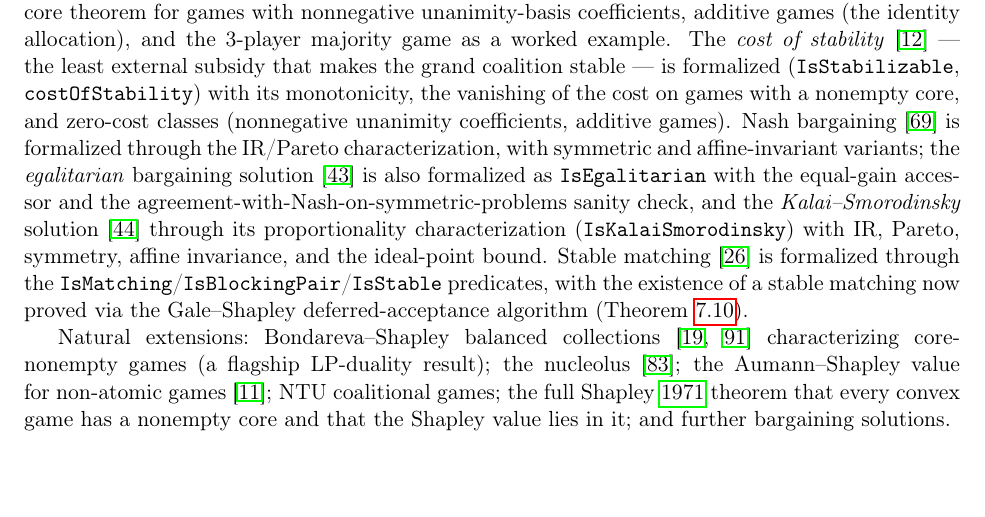
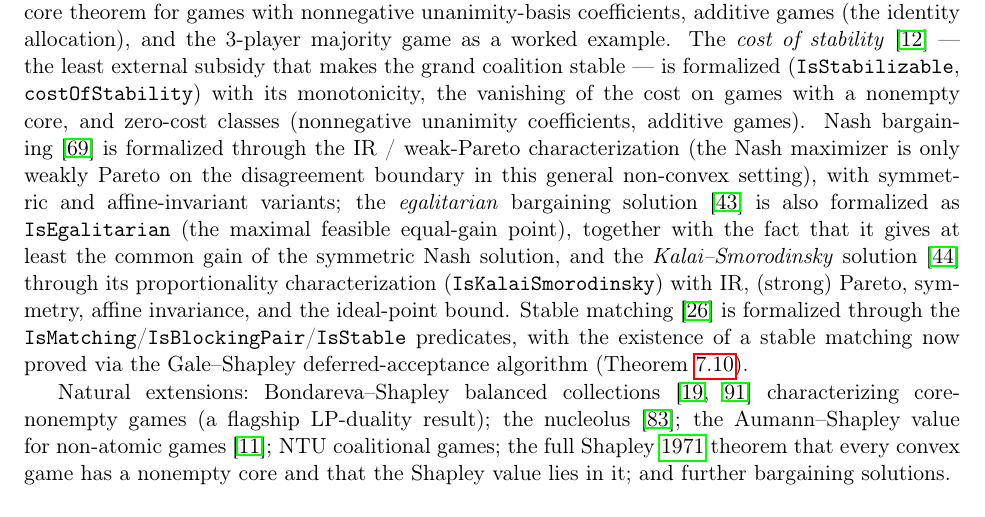
Before and after one commit to elazarg/GameTheory, a LaTeX paper (latex/main.tex, which reads latex/sections/10-future-directions.tex): part of page 49 of 56, cut so that both start at the same text. Compiled offline with pdfLaTeX.

Commit message:
Strengthen egalitarian solution with maximality; fix Nash-Pareto docs
Third review pass.

Correctness (High): IsEgalitarian required only feasibility, IR, and equal gains
-- omitting the maximality the name/docs promise -- so even the disagreement
point (d1,d2) qualified. Added the maximality condition (the largest common gain
among feasible equal-gain outcomes), exposed as egalitarian_maximal. The former
egalitarian_symmetric_iff_nash_symmetric ignored its egalitarian hypothesis and
merely restated nashSolution_symmetric; replaced it with the genuine
nashSolution_le_egalitarian (the egalitarian common gain dominates the symmetric
Nash one), which actually uses the maximality.

Doc accuracy (Medium): README and the LaTeX future-directions said Nash
bargaining gives "Pareto optimality"; the theorem is nashSolution_weaklyPareto
(weak Pareto among IR outcomes). Corrected both, and updated the egalitarian
description to "maximal equal-gain point" + the new dominance fact.

Lean build passes (3476 jobs); LaTeX compiles clean; standard axioms only.

Co-Authored-By: Claude Opus 4.8 (1M context) <noreply@anthropic.com>
Claude-Session: https://claude.ai/code/session_01UoQMncmpdp3edeaEShVQX6

```diff
--- a/latex/sections/10-future-directions.tex
+++ b/latex/sections/10-future-directions.tex
@@ -143,14 +143,17 @@ subsidy that makes the grand coalition stable — is formalized
 vanishing of the cost on games with a nonempty core, and zero-cost
 classes (nonnegative unanimity coefficients, additive games).
 Nash bargaining
-\citep{Nash1950bargaining} is formalized through the IR/Pareto
-characterization, with symmetric and affine-invariant variants;
+\citep{Nash1950bargaining} is formalized through the IR / weak-Pareto
+characterization (the Nash maximizer is only weakly Pareto on the
+disagreement boundary in this general non-convex setting), with
+symmetric and affine-invariant variants;
 the \emph{egalitarian} bargaining solution~\citep{Kalai1977} is also
-formalized as \TT{IsEgalitarian} with the equal-gain accessor and
-the agreement-with-Nash-on-symmetric-problems sanity check, and the
+formalized as \TT{IsEgalitarian} (the maximal feasible equal-gain
+point), together with the fact that it gives at least the common gain
+of the symmetric Nash solution, and the
 \emph{Kalai–Smorodinsky} solution~\citep{KalaiSmorodinsky1975} through
 its proportionality characterization (\TT{IsKalaiSmorodinsky}) with IR,
-Pareto, symmetry, affine invariance, and the ideal-point bound.
+(strong) Pareto, symmetry, affine invariance, and the ideal-point bound.
 Stable matching~\citep{GaleShapley1962} is formalized through the
 \TT{IsMatching}/\TT{IsBlockingPair}/\TT{IsStable} predicates, with the
 existence of a stable matching now proved via the Gale–Shapley
```
Also changed, not shown: README.md, 1 other file.
